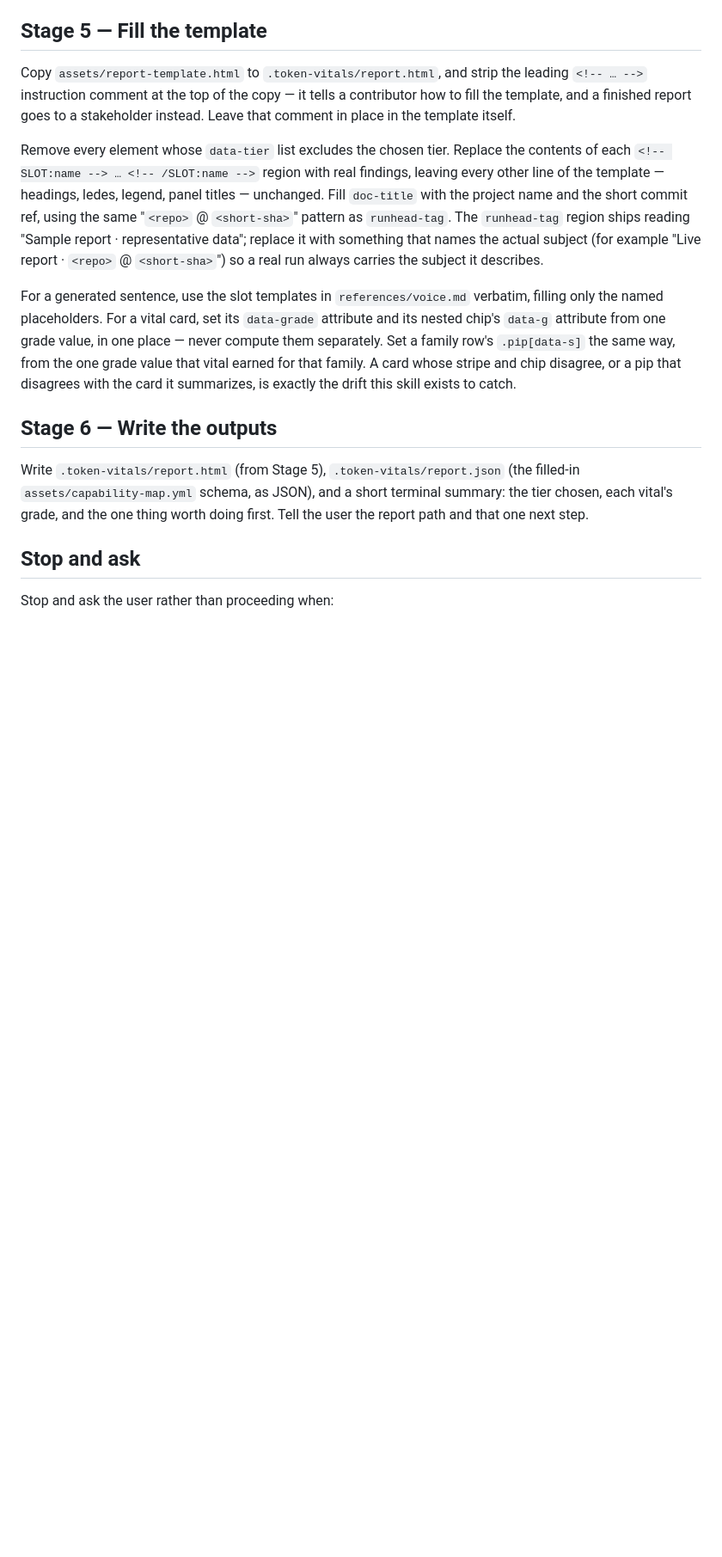
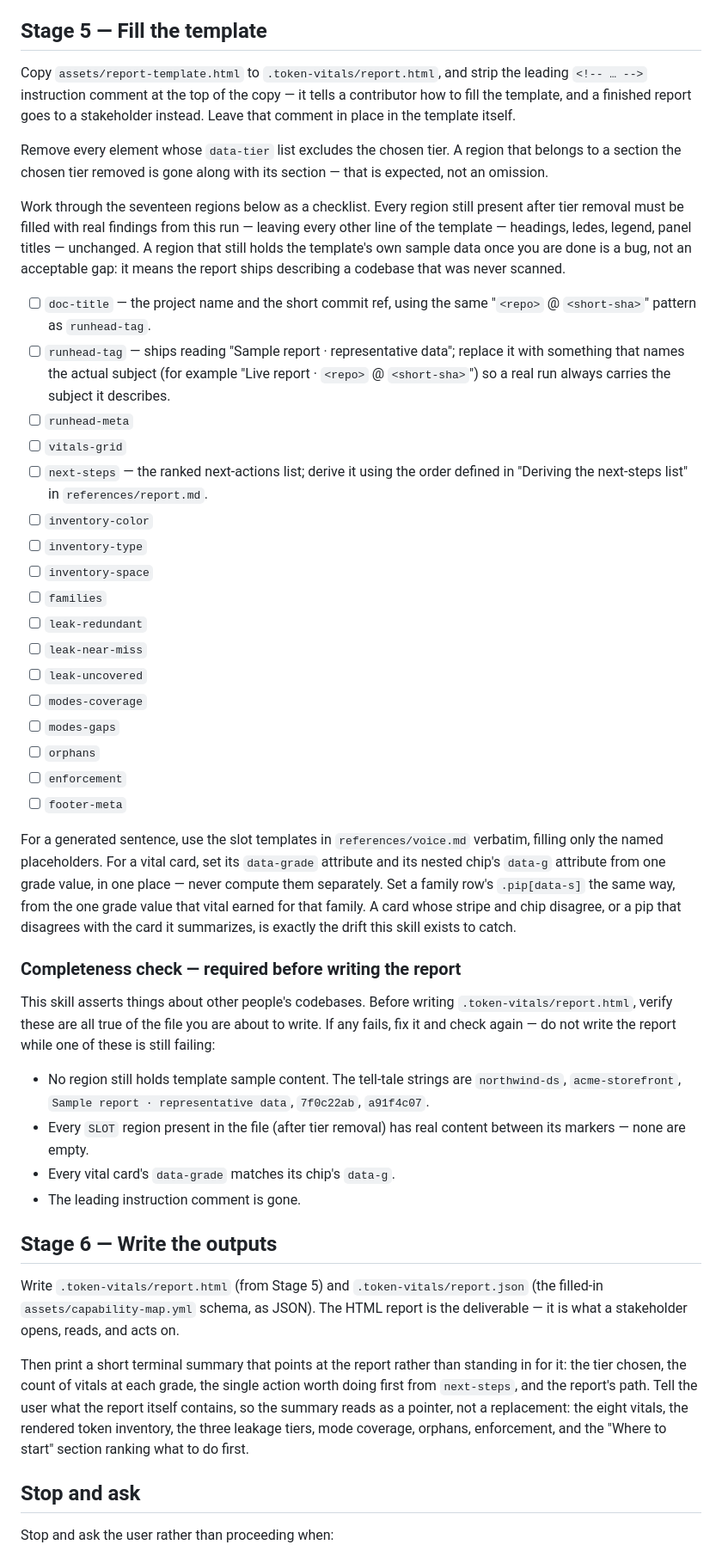
Before and after one commit to miguelalfredooo/design-token-vitals, a Markdown page: SKILL.md, the part around the change. Shown at 86% size. GitHub-like rendering; blank space fills up the shorter version.

Commit message:
fix(skill): make Stage 5 enumerate every region and gate completeness
Stage 5 told the filler to "replace the contents of each region" with
no list and no check on its own output — a report that stopped after
the eight vital tiles still counted as done. Enumerate all sixteen
template regions as an explicit checklist, state that a region whose
section was dropped by the tier is gone (not missing), and add a
completeness check that must pass before the report is written: no
template sample data left behind, every present SLOT filled, every
vital card's data-grade matching its chip's data-g, and the
instruction comment stripped. Stage 6 now names the HTML report as the
deliverable and the terminal summary as a pointer to it that lists what
the report contains, instead of describing the summary as the
deliverable.

```diff
--- a/SKILL.md
+++ b/SKILL.md
@@ -66,15 +66,40 @@ the leading `<!-- … -->` instruction comment at the top of the copy — it
 tells a contributor how to fill the template, and a finished report goes to
 a stakeholder instead. Leave that comment in place in the template itself.
 
-Remove every element whose `data-tier` list excludes the chosen tier.
-Replace the contents of each `<!-- SLOT:name --> … <!-- /SLOT:name -->`
-region with real findings, leaving every other line of the template —
-headings, ledes, legend, panel titles — unchanged. Fill `doc-title` with
-the project name and the short commit ref, using the same "`<repo>` @
-`<short-sha>`" pattern as `runhead-tag`. The `runhead-tag` region ships
-reading "Sample report · representative data"; replace it with something
-that names the actual subject (for example "Live report · `<repo>` @
-`<short-sha>`") so a real run always carries the subject it describes.
+Remove every element whose `data-tier` list excludes the chosen tier. A
+region that belongs to a section the chosen tier removed is gone along with
+its section — that is expected, not an omission.
+
+Work through the seventeen regions below as a checklist. Every region still
+present after tier removal must be filled with real findings from this run
+— leaving every other line of the template — headings, ledes, legend, panel
+titles — unchanged. A region that still holds the template's own sample
+data once you are done is a bug, not an acceptable gap: it means the
+report ships describing a codebase that was never scanned.
+
+- [ ] `doc-title` — the project name and the short commit ref, using the
+      same "`<repo>` @ `<short-sha>`" pattern as `runhead-tag`.
+- [ ] `runhead-tag` — ships reading "Sample report · representative data";
+      replace it with something that names the actual subject (for example
+      "Live report · `<repo>` @ `<short-sha>`") so a real run always
+      carries the subject it describes.
+- [ ] `runhead-meta`
+- [ ] `vitals-grid`
+- [ ] `next-steps` — the ranked next-actions list; derive it using the
+      order defined in "Deriving the next-steps list" in
+      `references/report.md`.
+- [ ] `inventory-color`
+- [ ] `inventory-type`
+- [ ] `inventory-space`
+- [ ] `families`
+- [ ] `leak-redundant`
+- [ ] `leak-near-miss`
+- [ ] `leak-uncovered`
+- [ ] `modes-coverage`
+- [ ] `modes-gaps`
+- [ ] `orphans`
+- [ ] `enforcement`
+- [ ] `footer-meta`
 
 For a generated sentence, use the slot templates in `references/voice.md`
 verbatim, filling only the named placeholders. For a vital card, set its
@@ -85,12 +110,34 @@ earned for that family. A card whose stripe and chip disagree, or a pip
 that disagrees with the card it summarizes, is exactly the drift this
 skill exists to catch.
 
+### Completeness check — required before writing the report
+
+This skill asserts things about other people's codebases. Before writing
+`.token-vitals/report.html`, verify these are all true of the file you are
+about to write. If any fails, fix it and check again — do not write the
+report while one of these is still failing:
+
+- No region still holds template sample content. The tell-tale strings are
+  `northwind-ds`, `acme-storefront`, `Sample report · representative
+  data`, `7f0c22ab`, `a91f4c07`.
+- Every `SLOT` region present in the file (after tier removal) has real
+  content between its markers — none are empty.
+- Every vital card's `data-grade` matches its chip's `data-g`.
+- The leading instruction comment is gone.
+
 ## Stage 6 — Write the outputs
 
-Write `.token-vitals/report.html` (from Stage 5), `.token-vitals/report.json`
-(the filled-in `assets/capability-map.yml` schema, as JSON), and a short
-terminal summary: the tier chosen, each vital's grade, and the one thing
-worth doing first. Tell the user the report path and that one next step.
+Write `.token-vitals/report.html` (from Stage 5) and `.token-vitals/report.json`
+(the filled-in `assets/capability-map.yml` schema, as JSON). The HTML report
+is the deliverable — it is what a stakeholder opens, reads, and acts on.
+
+Then print a short terminal summary that points at the report rather than
+standing in for it: the tier chosen, the count of vitals at each grade, the
+single action worth doing first from `next-steps`, and the report's path.
+Tell the user what the report itself contains, so the summary reads as a
+pointer, not a replacement: the eight vitals, the rendered token
+inventory, the three leakage tiers, mode coverage, orphans, enforcement,
+and the "Where to start" section ranking what to do first.
 
 ## Stop and ask
 
```
